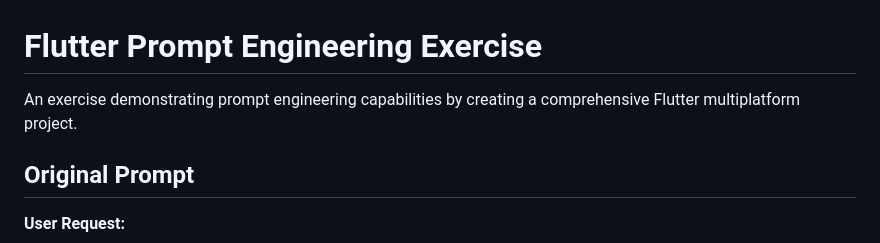
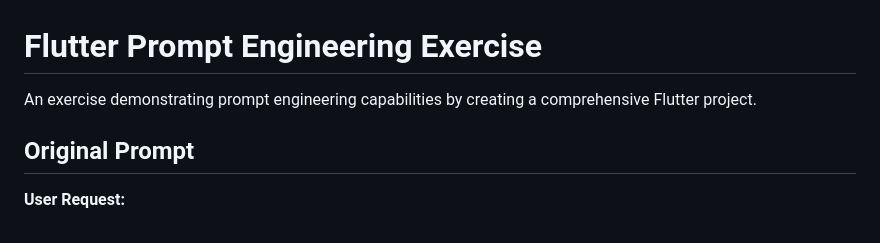
Before and after one commit to Chaitanyaatsitramix/flutter-prompt-exercise, a Markdown page: README.md, the part around the change. Rendered like a GitHub page.

```diff
--- a/README.md
+++ b/README.md
@@ -1,6 +1,6 @@
 # Flutter Prompt Engineering Exercise
 
-An exercise demonstrating prompt engineering capabilities by creating a comprehensive Flutter multiplatform project.
+An exercise demonstrating prompt engineering capabilities by creating a comprehensive Flutter project.
 
 ## Original Prompt
 
```
